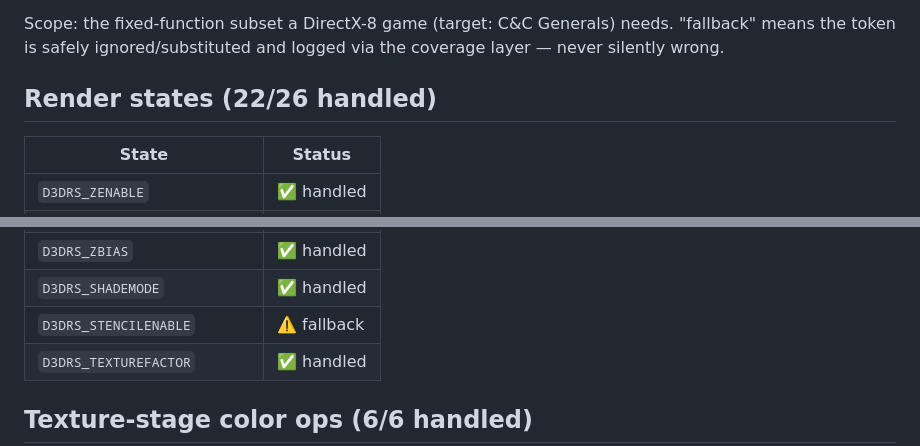
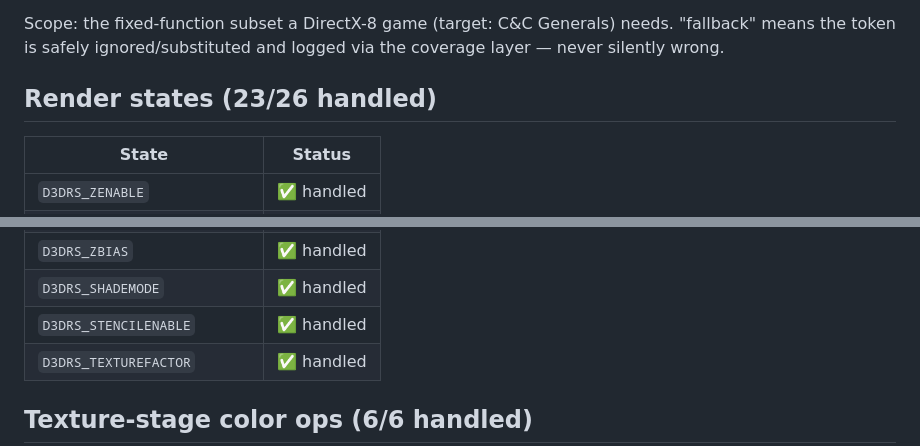
Before and after one commit to fadi-labib/dx8wasm, a Markdown page: docs/CONFORMANCE.md, 2 parts joined by grey strips. Drawn GitHub-style.

```diff
--- a/docs/CONFORMANCE.md
+++ b/docs/CONFORMANCE.md
@@ -10,7 +10,7 @@ Scope: the fixed-function subset a DirectX-8 game (target: C&C Generals) needs.
 "fallback" means the token is safely ignored/substituted and logged via the
 coverage layer — never silently wrong.
 
-## Render states (22/26 handled)
+## Render states (23/26 handled)
 
 | State | Status |
 |-------|--------|
@@ -38,7 +38,7 @@ coverage layer — never silently wrong.
 | `D3DRS_DITHERENABLE` | ✅ handled |
 | `D3DRS_ZBIAS` | ✅ handled |
 | `D3DRS_SHADEMODE` | ✅ handled |
-| `D3DRS_STENCILENABLE` | ⚠️ fallback |
+| `D3DRS_STENCILENABLE` | ✅ handled |
 | `D3DRS_TEXTUREFACTOR` | ✅ handled |
 
 ## Texture-stage color ops (6/6 handled)
```
Also changed, not shown: docs/SDK_REFERENCE.md (+26 -0 lines).
